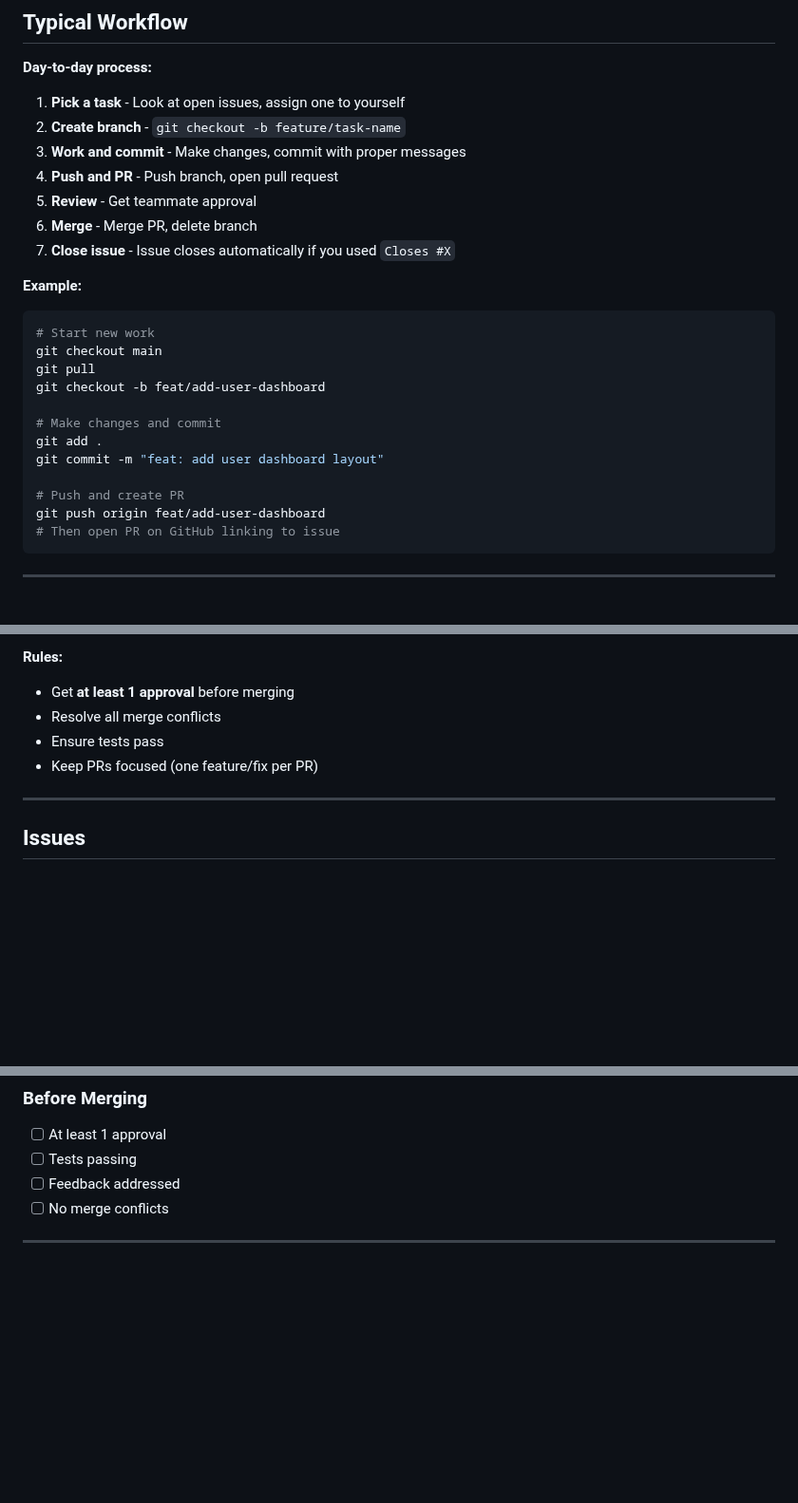
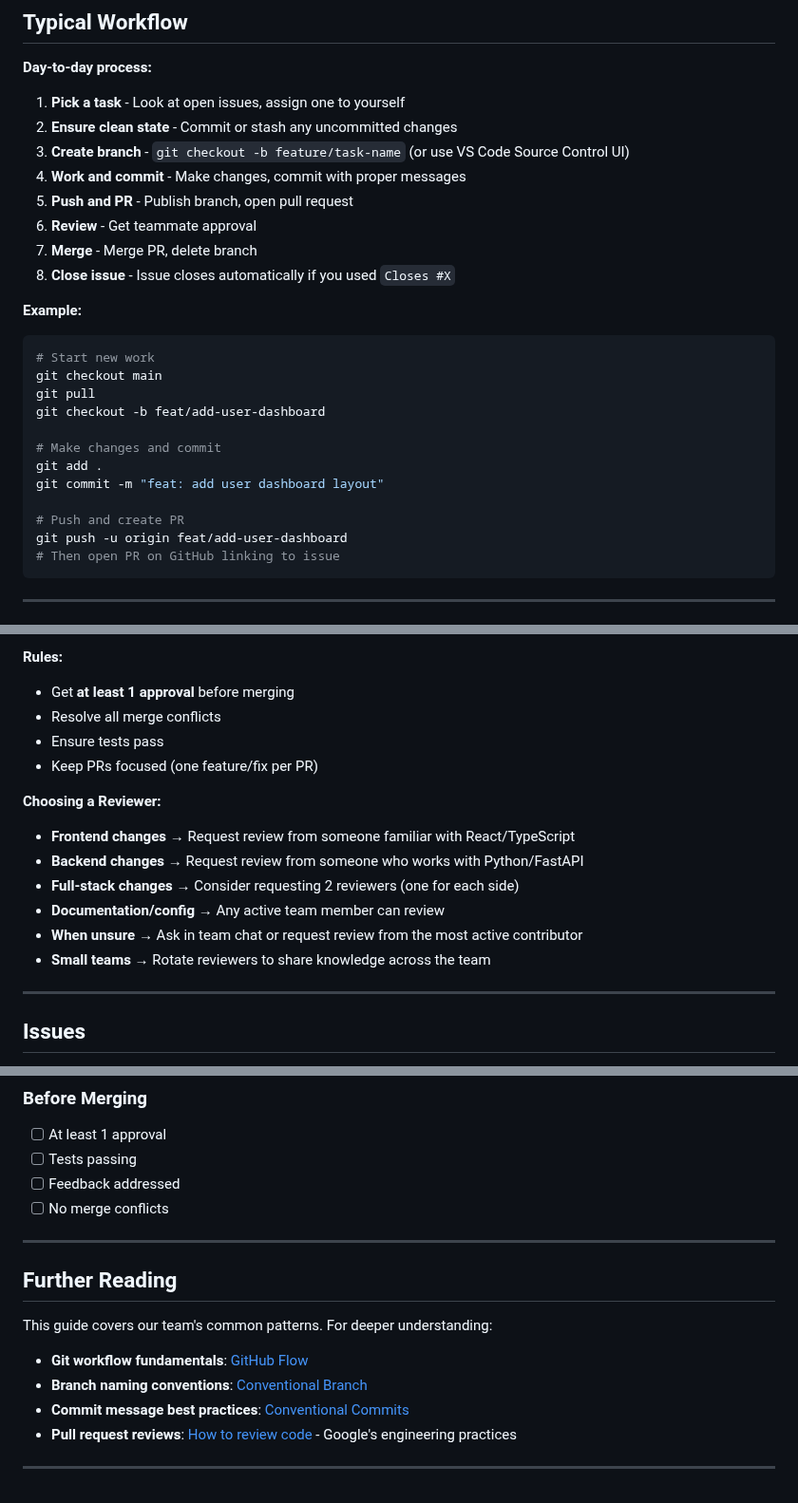
Before and after one commit to AIToolsLab/writing-tools, a Markdown page: CONTRIBUTING.md, 3 parts joined by grey strips. Shown at 95% size. Drawn GitHub-style; blank space fills up the shorter version.

Commit message:
updated some conventions

````diff
--- a/CONTRIBUTING.md
+++ b/CONTRIBUTING.md
@@ -9,12 +9,13 @@
 **Day-to-day process:**
 
 1. **Pick a task** - Look at open issues, assign one to yourself
-2. **Create branch** - `git checkout -b feature/task-name`
-3. **Work and commit** - Make changes, commit with proper messages
-4. **Push and PR** - Push branch, open pull request
-5. **Review** - Get teammate approval
-6. **Merge** - Merge PR, delete branch
-7. **Close issue** - Issue closes automatically if you used `Closes #X`
+2. **Ensure clean state** - Commit or stash any uncommitted changes
+3. **Create branch** - `git checkout -b feature/task-name` (or use VS Code Source Control UI)
+4. **Work and commit** - Make changes, commit with proper messages
+5. **Push and PR** - Publish branch, open pull request
+6. **Review** - Get teammate approval
+7. **Merge** - Merge PR, delete branch
+8. **Close issue** - Issue closes automatically if you used `Closes #X`
 
 **Example:**
 ```bash
@@ -28,7 +29,7 @@ git add .
 git commit -m "feat: add user dashboard layout"
 
 # Push and create PR
-git push origin feat/add-user-dashboard
+git push -u origin feat/add-user-dashboard
 # Then open PR on GitHub linking to issue
 ```
 
@@ -146,6 +147,14 @@ Closes #[number]
 - Ensure tests pass
 - Keep PRs focused (one feature/fix per PR)
 
+**Choosing a Reviewer:**
+- **Frontend changes** → Request review from someone familiar with React/TypeScript
+- **Backend changes** → Request review from someone who works with Python/FastAPI
+- **Full-stack changes** → Consider requesting 2 reviewers (one for each side)
+- **Documentation/config** → Any active team member can review
+- **When unsure** → Ask in team chat or request review from the most active contributor
+- **Small teams** → Rotate reviewers to share knowledge across the team
+
 ---
 
 ## Issues
@@ -227,3 +236,14 @@ Links, screenshots, or relevant context
 - [ ] No merge conflicts
 
 ---
+
+## Further Reading
+
+This guide covers our team's common patterns. For deeper understanding:
+
+- **Git workflow fundamentals**: [GitHub Flow](https://docs.github.com/en/get-started/quickstart/github-flow)
+- **Branch naming conventions**: [Conventional Branch](https://conventional-branch.github.io/)
+- **Commit message best practices**: [Conventional Commits](https://www.conventionalcommits.org/)
+- **Pull request reviews**: [How to review code](https://google.github.io/eng-practices/review/reviewer/) - Google's engineering practices
+
+---
````
